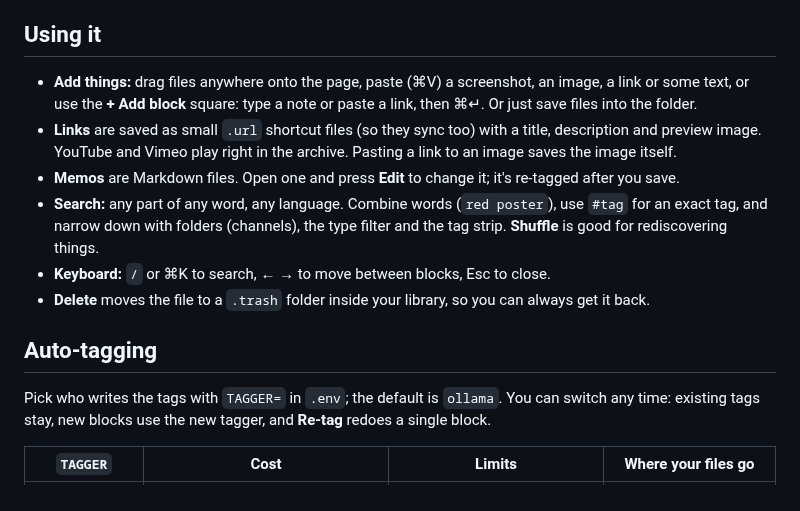
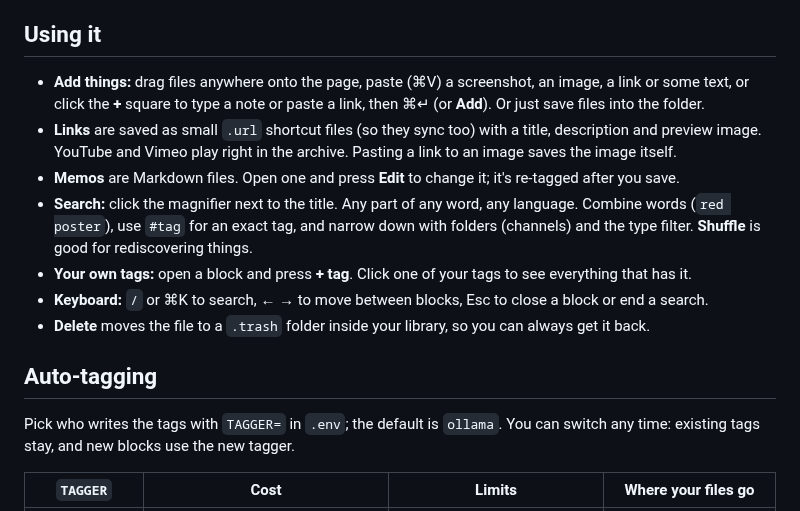
Before and after one commit to rlarlghs123/Nojam-Directors, a Markdown page: archive/README.md, the part around one of its changes. GitHub-like rendering.

```diff
--- a/archive/README.md
+++ b/archive/README.md
@@ -145,20 +146,22 @@ to stay awake when the display is off.
 
 ## Using it
 
-- **Add things:** drag files anywhere onto the page, paste (⌘V) a screenshot, an image, a link or some text, or use the
-  **+ Add block** square: type a note or paste a link, then ⌘↵. Or just save files into the folder.
+- **Add things:** drag files anywhere onto the page, paste (⌘V) a screenshot, an image, a link or some text, or click the
+  **+** square to type a note or paste a link, then ⌘↵ (or **Add**). Or just save files into the folder.
 - **Links** are saved as small `.url` shortcut files (so they sync too) with a title, description and preview image.
   YouTube and Vimeo play right in the archive. Pasting a link to an image saves the image itself.
 - **Memos** are Markdown files. Open one and press **Edit** to change it; it's re-tagged after you save.
-- **Search:** any part of any word, any language. Combine words (`red poster`), use `#tag` for an exact tag,
-  and narrow down with folders (channels), the type filter and the tag strip. **Shuffle** is good for rediscovering things.
-- **Keyboard:** `/` or ⌘K to search, ← → to move between blocks, Esc to close.
+- **Search:** click the magnifier next to the title. Any part of any word, any language. Combine words (`red poster`),
+  use `#tag` for an exact tag, and narrow down with folders (channels) and the type filter. **Shuffle** is good for
+  rediscovering things.
+- **Your own tags:** open a block and press **+ tag**. Click one of your tags to see everything that has it.
+- **Keyboard:** `/` or ⌘K to search, ← → to move between blocks, Esc to close a block or end a search.
 - **Delete** moves the file to a `.trash` folder inside your library, so you can always get it back.
 
 ## Auto-tagging
 
 Pick who writes the tags with `TAGGER=` in `.env`; the default is `ollama`. You can switch any time: existing tags stay,
-new blocks use the new tagger, and **Re-tag** redoes a single block.
+and new blocks use the new tagger.
 
 | `TAGGER` | Cost | Limits | Where your files go |
 | --- | --- | --- | --- |
```
Also changed, not shown: other parts of archive/README.md (+7 -6 lines), archive/docs/detail.jpg, archive/docs/grid.jpg, archive/docs/mobile.jpg, 4 other files.
